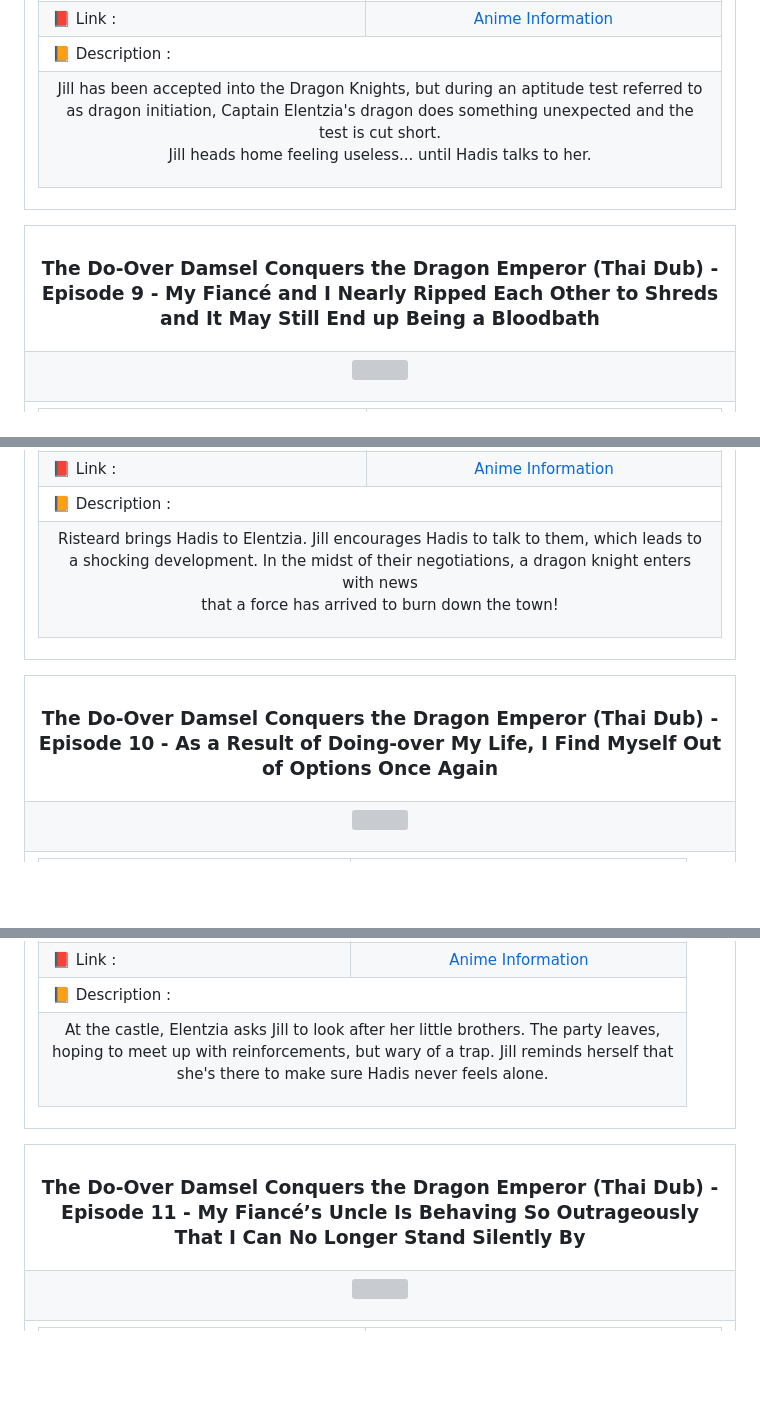
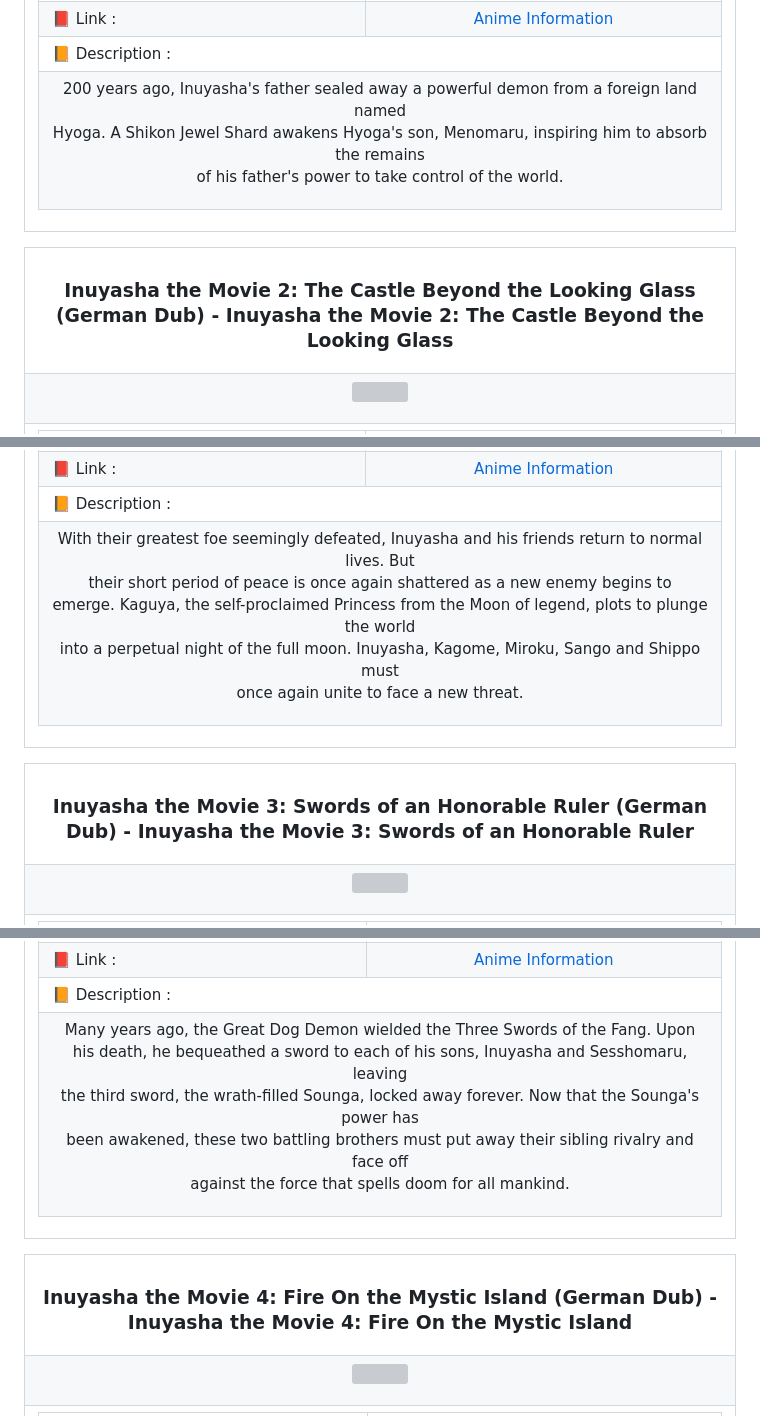
Before and after one commit to azrielbsi/Announcement-Anime, a Markdown page: README.md, 3 parts joined by grey strips. GitHub-like rendering; blank space fills up the shorter version; grey boxes are pictures that could not be loaded.

```diff
--- a/README.md
+++ b/README.md
@@ -37,7 +37,7 @@
 <td colspan="2">📙 Description :</td></tr>
 <tr>
 <td colspan="2">
-<p align="center">Jill has been accepted into the Dragon Knights, but during an aptitude test referred to<br>as dragon initiation, Captain Elentzia's dragon does something unexpected and the test is cut short.<br>Jill heads home feeling useless... until Hadis talks to her.</p>
+<p align="center">200 years ago, Inuyasha's father sealed away a powerful demon from a foreign land named<br>Hyoga. A Shikon Jewel Shard awakens Hyoga's son, Menomaru, inspiring him to absorb the remains<br>of his father's power to take control of the world.</p>
 </td>
 </tr>
 </table>
@@ -47,7 +47,7 @@
 
 <table align="center">
 <tr>
-<th><h3 align="center">The Do-Over Damsel Conquers the Dragon Emperor (Thai Dub) - Episode 9 - My Fiancé and I Nearly Ripped Each Other to Shreds and It May Still End up Being a Bloodbath</h3></th>
+<th><h3 align="center">Inuyasha the Movie 2: The Castle Beyond the Looking Glass (German Dub) - Inuyasha the Movie 2: The Castle Beyond the Looking Glass</h3></th>
 </tr>
 <tr>
 <td>
@@ -71,7 +71,7 @@
 <td colspan="2">📙 Description :</td></tr>
 <tr>
 <td colspan="2">
-<p align="center">Risteard brings Hadis to Elentzia. Jill encourages Hadis to talk to them, which leads to<br>a shocking development. In the midst of their negotiations, a dragon knight enters with news<br>that a force has arrived to burn down the town!</p>
+<p align="center">With their greatest foe seemingly defeated, Inuyasha and his friends return to normal lives. But<br>their short period of peace is once again shattered as a new enemy begins to<br>emerge. Kaguya, the self-proclaimed Princess from the Moon of legend, plots to plunge the world<br>into a perpetual night of the full moon. Inuyasha, Kagome, Miroku, Sango and Shippo must<br>once again unite to face a new threat.</p>
 </td>
 </tr>
 </table>
@@ -81,7 +81,7 @@
 
 <table align="center">
 <tr>
-<th><h3 align="center">The Do-Over Damsel Conquers the Dragon Emperor (Thai Dub) - Episode 10 - As a Result of Doing-over My Life, I Find Myself Out of Options Once Again</h3></th>
+<th><h3 align="center">Inuyasha the Movie 3: Swords of an Honorable Ruler (German Dub) - Inuyasha the Movie 3: Swords of an Honorable Ruler</h3></th>
 </tr>
 <tr>
 <td>
@@ -105,7 +105,7 @@
 <td colspan="2">📙 Description :</td></tr>
 <tr>
 <td colspan="2">
-<p align="center">At the castle, Elentzia asks Jill to look after her little brothers. The party leaves,<br>hoping to meet up with reinforcements, but wary of a trap. Jill reminds herself that<br>she's there to make sure Hadis never feels alone.</p>
+<p align="center">Many years ago, the Great Dog Demon wielded the Three Swords of the Fang. Upon<br>his death, he bequeathed a sword to each of his sons, Inuyasha and Sesshomaru, leaving<br>the third sword, the wrath-filled Sounga, locked away forever. Now that the Sounga's power has<br>been awakened, these two battling brothers must put away their sibling rivalry and face off<br>against the force that spells doom for all mankind.</p>
 </td>
 </tr>
 </table>
@@ -115,7 +115,7 @@
 
 <table align="center">
 <tr>
-<th><h3 align="center">The Do-Over Damsel Conquers the Dragon Emperor (Thai Dub) - Episode 11 - My Fiancé’s Uncle Is Behaving So Outrageously That I Can No Longer Stand Silently By</h3></th>
+<th><h3 align="center">Inuyasha the Movie 4: Fire On the Mystic Island (German Dub) - Inuyasha the Movie 4: Fire On the Mystic Island</h3></th>
 </tr>
 <tr>
 <td>
```
Also changed, not shown: other parts of README.md (+95 -95 lines).
